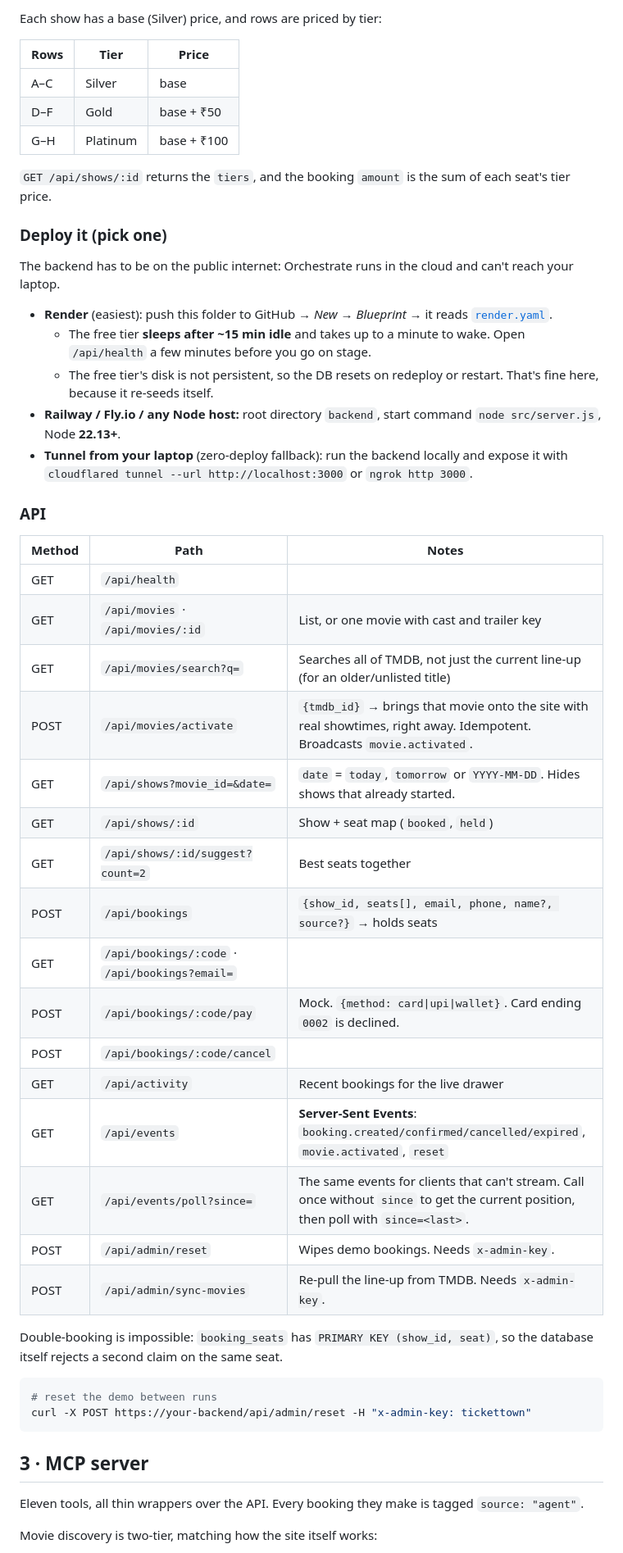
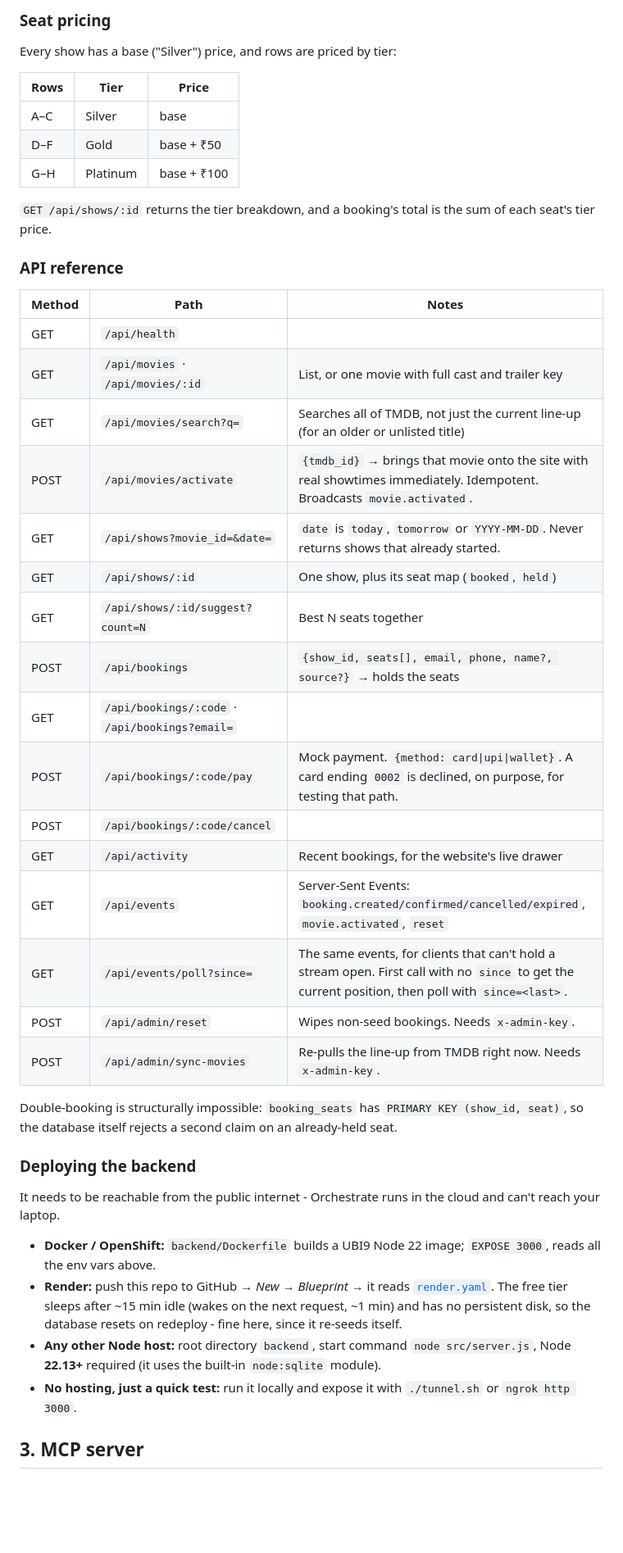
Before and after one commit to JoelJaison394/watsonx-bob-workshop-iedc2026, a Markdown page: README.md, the part around one of its changes. Shown at 82% size. Rendered like a GitHub page; blank space fills up the shorter version.

````diff
--- a/README.md
+++ b/README.md
@@ -136,5 +172,7 @@ If TMDB is unreachable the backend logs a warning and keeps serving the movies i
 
-Each show has a base (Silver) price, and rows are priced by tier:
+### Seat pricing
+
+Every show has a base ("Silver") price, and rows are priced by tier:
 
 | Rows | Tier | Price |
 |---|---|---|
@@ -142,49 +180,39 @@ Each show has a base (Silver) price, and rows are priced by tier:
 | D–F | Gold | base + ₹50 |
 | G–H | Platinum | base + ₹100 |
 
-`GET /api/shows/:id` returns the `tiers`, and the booking `amount` is the sum of each seat's tier price.
+`GET /api/shows/:id` returns the tier breakdown, and a booking's total is the sum of each seat's tier price.
 
-### Deploy it (pick one)
-
-The backend has to be on the public internet: Orchestrate runs in the cloud and can't reach your laptop.
-
-- **Render** (easiest): push this folder to GitHub → *New → Blueprint* → it reads [`render.yaml`](render.yaml).
-  - The free tier **sleeps after ~15 min idle** and takes up to a minute to wake. Open `/api/health` a few minutes before you go on stage.
-  - The free tier's disk is not persistent, so the DB resets on redeploy or restart. That's fine here, because it re-seeds itself.
-- **Railway / Fly.io / any Node host:** root directory `backend`, start command `node src/server.js`, Node **22.13+**.
-- **Tunnel from your laptop** (zero-deploy fallback): run the backend locally and expose it with `cloudflared tunnel --url http://localhost:3000` or `ngrok http 3000`.
-
-### API
+### API reference
 
 | Method | Path | Notes |
 |---|---|---|
 | GET | `/api/health` | |
-| GET | `/api/movies` · `/api/movies/:id` | List, or one movie with cast and trailer key |
-| GET | `/api/movies/search?q=` | Searches all of TMDB, not just the current line-up (for an older/unlisted title) |
-| POST | `/api/movies/activate` | `{tmdb_id}` → brings that movie onto the site with real showtimes, right away. Idempotent. Broadcasts `movie.activated`. |
-| GET | `/api/shows?movie_id=&date=` | `date` = `today`, `tomorrow` or `YYYY-MM-DD`. Hides shows that already started. |
-| GET | `/api/shows/:id` | Show + seat map (`booked`, `held`) |
-| GET | `/api/shows/:id/suggest?count=2` | Best seats together |
-| POST | `/api/bookings` | `{show_id, seats[], email, phone, name?, source?}` → holds seats |
+| GET | `/api/movies` · `/api/movies/:id` | List, or one movie with full cast and trailer key |
+| GET | `/api/movies/search?q=` | Searches all of TMDB, not just the current line-up (for an older or unlisted title) |
+| POST | `/api/movies/activate` | `{tmdb_id}` → brings that movie onto the site with real showtimes immediately. Idempotent. Broadcasts `movie.activated`. |
+| GET | `/api/shows?movie_id=&date=` | `date` is `today`, `tomorrow` or `YYYY-MM-DD`. Never returns shows that already started. |
+| GET | `/api/shows/:id` | One show, plus its seat map (`booked`, `held`) |
+| GET | `/api/shows/:id/suggest?count=N` | Best N seats together |
+| POST | `/api/bookings` | `{show_id, seats[], email, phone, name?, source?}` → holds the seats |
 | GET | `/api/bookings/:code` · `/api/bookings?email=` | |
-| POST | `/api/bookings/:code/pay` | Mock. `{method: card\|upi\|wallet}`. Card ending `0002` is declined. |
+| POST | `/api/bookings/:code/pay` | Mock payment. `{method: card\|upi\|wallet}`. A card ending `0002` is declined, on purpose, for testing that path. |
 | POST | `/api/bookings/:code/cancel` | |
-| GET | `/api/activity` | Recent bookings for the live drawer |
-| GET | `/api/events` | **Server-Sent Events**: `booking.created/confirmed/cancelled/expired`, `movie.activated`, `reset` |
-| GET | `/api/events/poll?since=` | The same events for clients that can't stream. Call once without `since` to get the current position, then poll with `since=<last>`. |
-| POST | `/api/admin/reset` | Wipes demo bookings. Needs `x-admin-key`. |
-| POST | `/api/admin/sync-movies` | Re-pull the line-up from TMDB. Needs `x-admin-key`. |
+| GET | `/api/activity` | Recent bookings, for the website's live drawer |
+| GET | `/api/events` | Server-Sent Events: `booking.created/confirmed/cancelled/expired`, `movie.activated`, `reset` |
+| GET | `/api/events/poll?since=` | The same events, for clients that can't hold a stream open. First call with no `since` to get the current position, then poll with `since=<last>`. |
+| POST | `/api/admin/reset` | Wipes non-seed bookings. Needs `x-admin-key`. |
+| POST | `/api/admin/sync-movies` | Re-pulls the line-up from TMDB right now. Needs `x-admin-key`. |
 
-Double-booking is impossible: `booking_seats` has `PRIMARY KEY (show_id, seat)`, so the database itself rejects a second claim on the same seat.
+Double-booking is structurally impossible: `booking_seats` has `PRIMARY KEY (show_id, seat)`, so the database itself rejects a second claim on an already-held seat.
 
-```bash
-# reset the demo between runs
-curl -X POST https://your-backend/api/admin/reset -H "x-admin-key: tickettown"
-```
+### Deploying the backend
 
-## 3 · MCP server
+It needs to be reachable from the public internet - Orchestrate runs in the cloud and can't reach your laptop.
 
-Eleven tools, all thin wrappers over the API. Every booking they make is tagged `source: "agent"`.
+- **Docker / OpenShift:** `backend/Dockerfile` builds a UBI9 Node 22 image; `EXPOSE 3000`, reads all the env vars above.
+- **Render:** push this repo to GitHub → *New → Blueprint* → it reads [`render.yaml`](render.yaml). The free tier sleeps after ~15 min idle (wakes on the next request, ~1 min) and has no persistent disk, so the database resets on redeploy - fine here, since it re-seeds itself.
+- **Any other Node host:** root directory `backend`, start command `node src/server.js`, Node **22.13+** required (it uses the built-in `node:sqlite` module).
+- **No hosting, just a quick test:** run it locally and expose it with `./tunnel.sh` or `ngrok http 3000`.
 
-Movie discovery is two-tier, matching how the site itself works:
+## 3. MCP server
 
````
Also changed, not shown: other parts of README.md (+187 -109 lines), WORKSHOP-GUIDE.md (deleted, +0 -99 lines).
